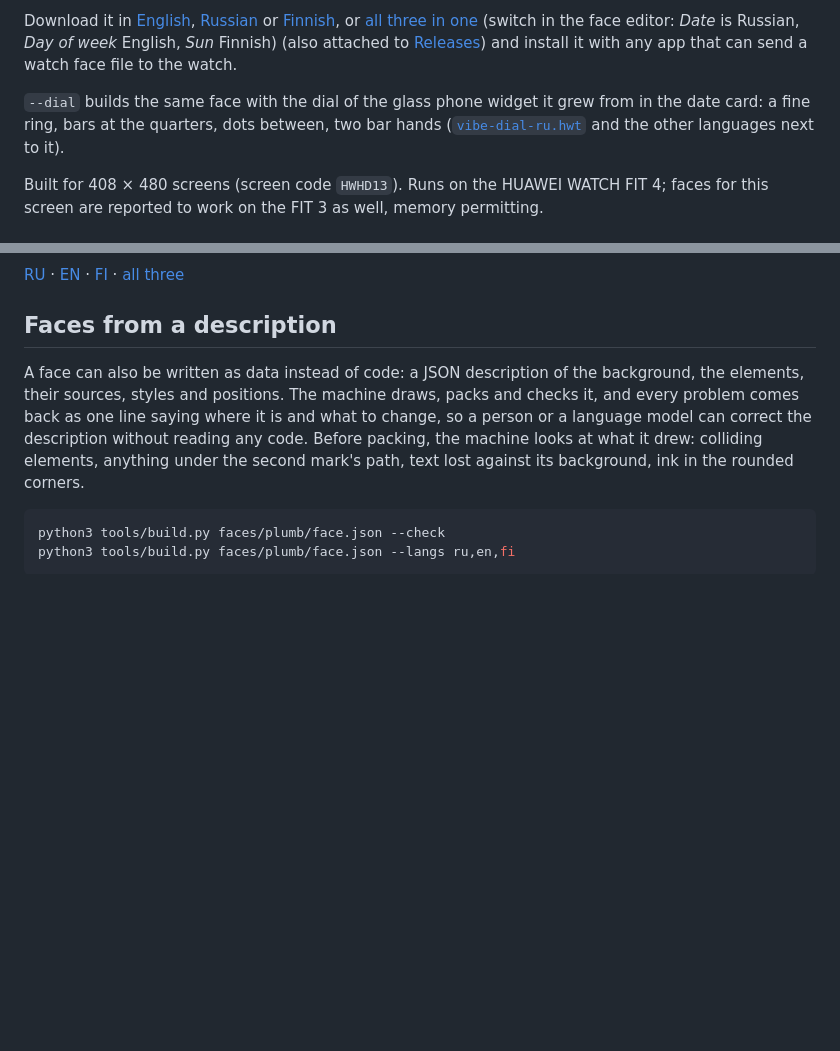
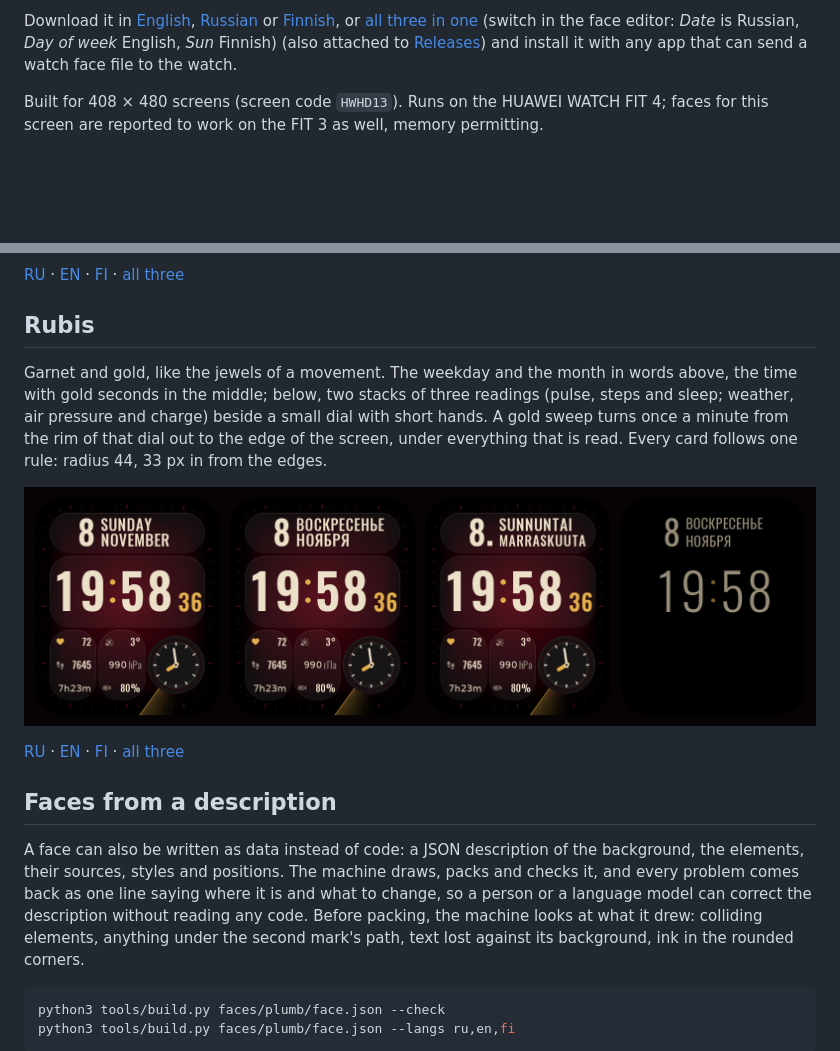
Before and after one commit to Shumtugle/hwt-machine, a Markdown page: README.md, 2 parts joined by grey strips. GitHub-like rendering; pictures changed too: docs/img/rubis.png (added); blank space fills up the shorter version.

```diff
--- a/README.md
+++ b/README.md
@@ -23,11 +23,6 @@ or [all three in one](https://github.com/Shumtugle/hwt-machine/raw/main/docs/fac
 (switch in the face editor: *Date* is Russian, *Day of week* English, *Sun* Finnish)
 (also attached to [Releases](https://github.com/Shumtugle/hwt-machine/releases)) and
 install it with any app that can send a watch face file to the watch.
-
-`--dial` builds the same face with the dial of the glass phone widget it grew from in the
-date card: a fine ring, bars at the quarters, dots between, two bar hands
-([`vibe-dial-ru.hwt`](https://github.com/Shumtugle/hwt-machine/raw/main/docs/faces/vibe-dial-ru.hwt) and the
-other languages next to it).
 
 Built for 408 × 480 screens (screen code `HWHD13`). Runs on the HUAWEI WATCH FIT 4;
 faces for this screen are reported to work on the FIT 3 as well, memory permitting.
@@ -100,6 +95,22 @@ along a band of sixty ticks that follows the visible edge of the glass, corners
 [EN](https://github.com/Shumtugle/hwt-machine/raw/main/docs/faces/strobe-en.hwt) ·
 [FI](https://github.com/Shumtugle/hwt-machine/raw/main/docs/faces/strobe-fi.hwt) ·
 [all three](https://github.com/Shumtugle/hwt-machine/raw/main/docs/faces/strobe.hwt)
+
+## Rubis
+
+Garnet and gold, like the jewels of a movement. The weekday and the month in words
+above, the time with gold seconds in the middle; below, two stacks of three readings
+(pulse, steps and sleep; weather, air pressure and charge) beside a small dial with
+short hands. A gold sweep turns once a minute from the rim of that dial out to the
+edge of the screen, under everything that is read. Every card follows one rule:
+radius 44, 33 px in from the edges.
+
+![Rubis in English, Russian, Finnish, and its always-on screen](docs/img/rubis.png)
+
+[RU](https://github.com/Shumtugle/hwt-machine/raw/main/docs/faces/rubis-ru.hwt) ·
+[EN](https://github.com/Shumtugle/hwt-machine/raw/main/docs/faces/rubis-en.hwt) ·
+[FI](https://github.com/Shumtugle/hwt-machine/raw/main/docs/faces/rubis-fi.hwt) ·
+[all three](https://github.com/Shumtugle/hwt-machine/raw/main/docs/faces/rubis.hwt)
 
 ## Faces from a description
 
```
Also changed, not shown: docs/AUTHORING.md (+11 -12 lines), 14 other files.
